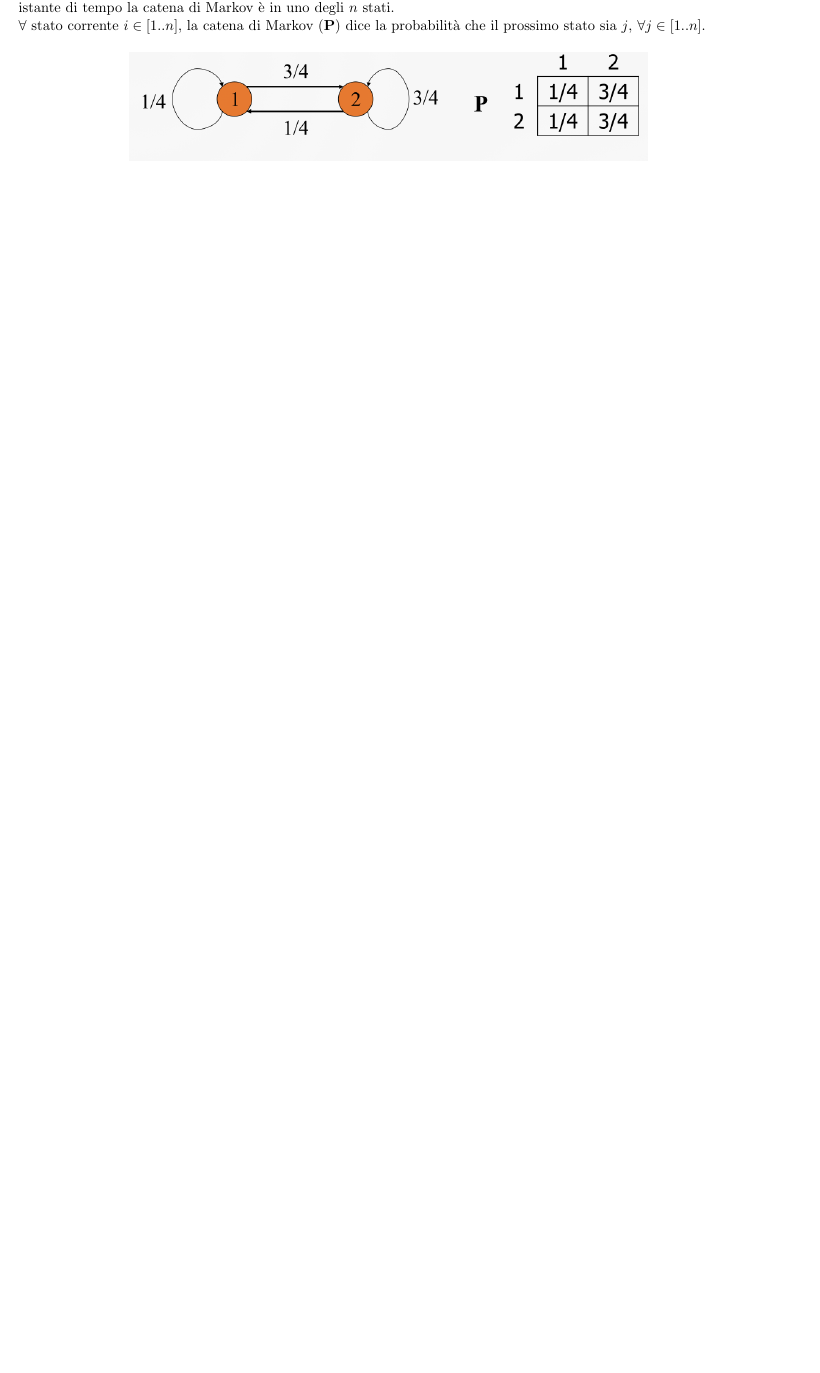
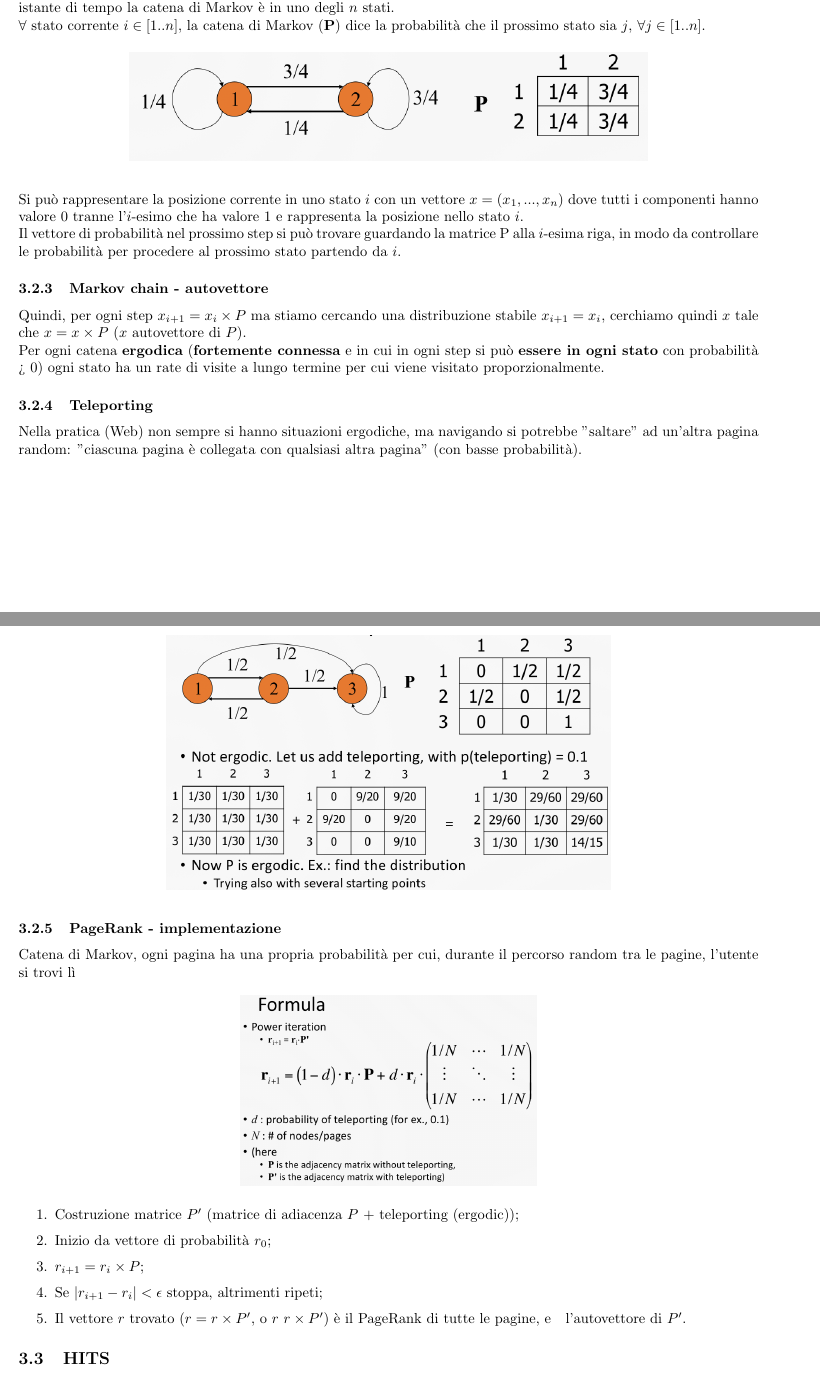
Before and after one commit to T-m-m-s/Uni, a LaTeX document (SOCIAL/Riassuntazzio.tex): part of page 8 of 8 before the commit and two parts of pages 8 and 9 of 9 after it, the two joined at a grey line, cut so that both start at the same text, the shorter picture padded with empty space. Compiled offline with pdfLaTeX.

Commit message:
Updated Riassuntazzo Social

```diff
--- a/SOCIAL/Riassuntazzio.tex
+++ b/SOCIAL/Riassuntazzio.tex
@@ -273,3 +274,30 @@ moredelim = [l]{//}
           \centering
           \includegraphics[width=0.7\linewidth]{figures/mar_ch.png}
       \end{figure}
+      Si può rappresentare la posizione corrente in uno stato $i$ con un vettore $x=(x_1,...,x_n)$ dove tutti i componenti hanno valore 0 tranne l'$i$-esimo che ha valore 1 e rappresenta la posizione nello stato $i$.
+      \\
+      Il vettore di probabilità nel prossimo step si può trovare guardando la matrice P alla $i$-esima riga, in modo da controllare le probabilità per procedere al prossimo stato partendo da $i$.
+    \subsubsection{Markov chain - autovettore}
+      Quindi, per ogni step $x_{i+1}=x_i\times P$ ma stiamo cercando una distribuzione stabile $x_{i+1}=x_i$, cerchiamo quindi $x$ tale che $x=x\times P$ ($x$ autovettore di $P$).
+      \\
+      Per ogni catena \textbf{ergodica} (\textbf{fortemente connessa} e in cui in ogni step si può \textbf{essere in ogni stato} con probabilità > 0) ogni stato ha un rate di visite a lungo termine per cui viene visitato proporzionalmente.
+    \subsubsection{Teleporting}
+      Nella pratica (Web) non sempre si hanno situazioni ergodiche, ma navigando si potrebbe "saltare" ad un'altra pagina random: "ciascuna pagina è collegata con qualsiasi altra pagina" (con basse probabilità).
+      \begin{figure}[H]
+          \centering
+          \includegraphics[width=0.6\linewidth]{figures/telep.png}
+      \end{figure}
+    \subsubsection{PageRank - implementazione}
+      Catena di Markov, ogni pagina ha una propria probabilità per cui, durante il percorso random tra le pagine, l'utente si trovi lì
+      \begin{figure}[H]
+          \centering
+          \includegraphics[width=0.4\linewidth]{figures/pr_impl.png}
+      \end{figure}
+      \begin{enumerate}
+          \item Costruzione matrice $P'$ (matrice di adiacenza $P$ + teleporting (ergodic));
+          \item Inizio da vettore di probabilità $r_0$;
+          \item $r_{i+1}=r_i\times P$;
+          \item Se $\abs{r_{i+1}-r_i} < \epsilon$ stoppa, altrimenti ripeti;
+          \item Il vettore $r$ trovato ($r=r\times P'$, o $r~r\times P'$) è il PageRank di tutte le pagine, e ~ l'autovettore di $P'$.
+      \end{enumerate}
+  \subsection{HITS}
```
Also changed, not shown: SOCIAL/Riassuntazzio.pdf, SOCIAL/figures/pr_impl.png (added), SOCIAL/figures/telep.png (added), SOCIAL/Riassuntazzio.tex (8 more changed lines), 1 other file.
